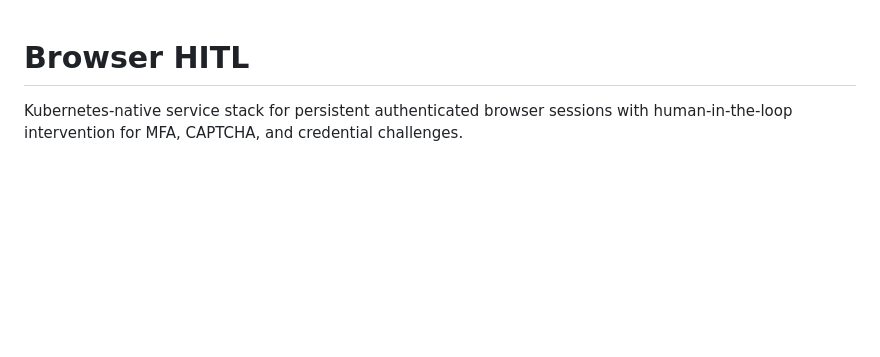
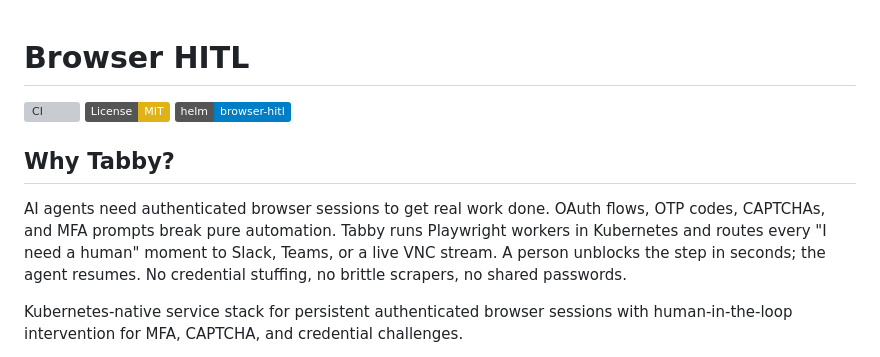
Before and after one commit to adoptai/tabby, a Markdown page: README.md, the part around one of its changes. Drawn GitHub-style; badges without logos; blank space fills up the shorter version; grey boxes are pictures that could not be loaded.

Commit message:
docs: polish README for public audience
- Add CI, License, Helm Chart badges
- Add 'Why Tabby?' pitch paragraph
- Convert ASCII architecture diagram to Mermaid flowchart

```diff
--- a/README.md
+++ b/README.md
@@ -1,4 +1,12 @@
 # Browser HITL
+
+[![CI](https://github.com/adoptai/tabby/actions/workflows/ci.yaml/badge.svg)](https://github.com/adoptai/tabby/actions/workflows/ci.yaml)
+[![License: MIT](https://img.shields.io/badge/License-MIT-yellow.svg)](LICENSE)
+[![Helm Chart](https://img.shields.io/badge/helm-browser--hitl-blue)](https://github.com/adoptai/tabby/pkgs/container/charts%2Fbrowser-hitl)
+
+## Why Tabby?
+
+AI agents need authenticated browser sessions to get real work done. OAuth flows, OTP codes, CAPTCHAs, and MFA prompts break pure automation. Tabby runs Playwright workers in Kubernetes and routes every "I need a human" moment to Slack, Teams, or a live VNC stream. A person unblocks the step in seconds; the agent resumes. No credential stuffing, no brittle scrapers, no shared passwords.
 
 Kubernetes-native service stack for persistent authenticated browser sessions with human-in-the-loop intervention for MFA, CAPTCHA, and credential challenges.
 
```
Also changed, not shown: other parts of README.md (+40 -41 lines).
